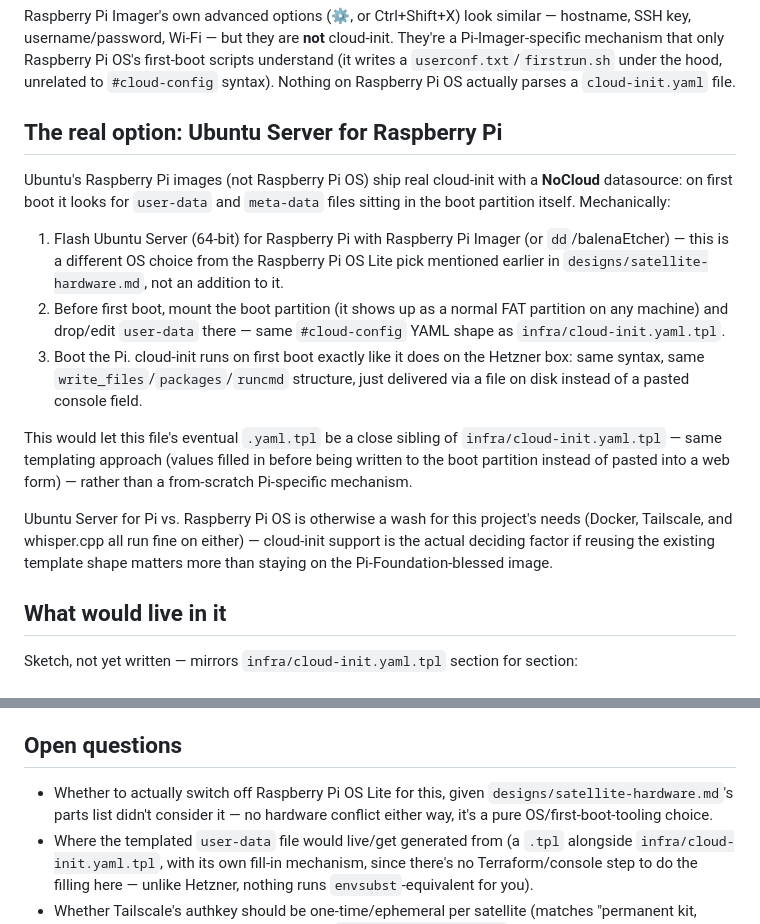
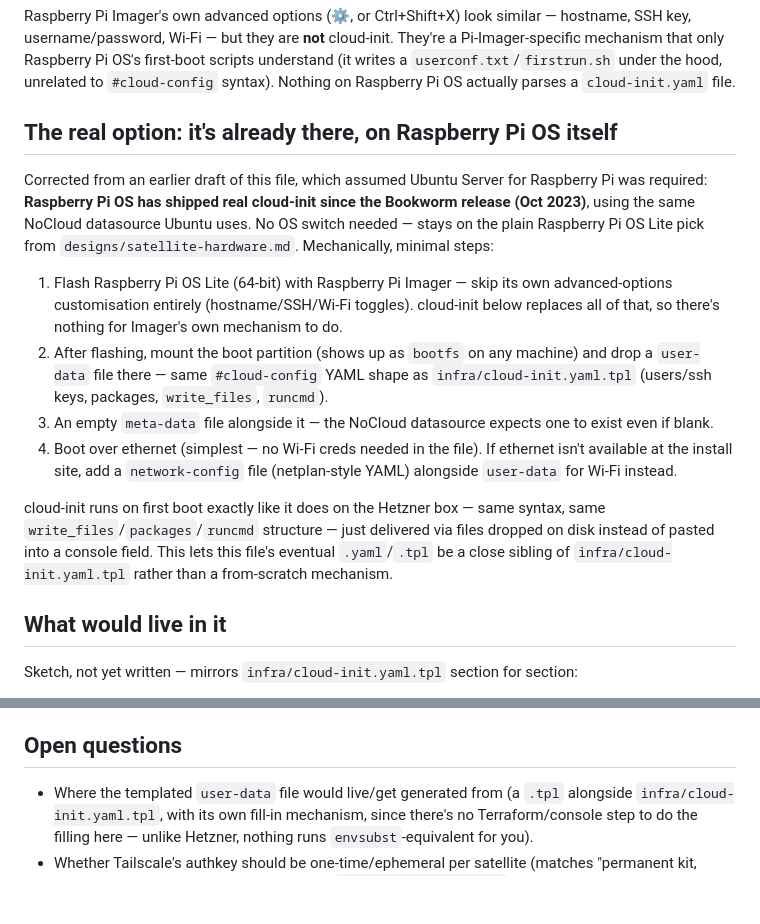
Before and after one commit to squaremo/capture, a Markdown page: designs/satellite-provisioning.md, 2 parts joined by grey strips. Drawn GitHub-style; blank space fills up the shorter version.

Commit message:
Correct provisioning doc: Pi OS Lite has cloud-init too
Co-Authored-By: Claude Sonnet 5 <noreply@anthropic.com>
Claude-Session: https://claude.ai/code/session_015kraQptmKK75hwCJmKNr6x

```diff
--- a/designs/satellite-provisioning.md
+++ b/designs/satellite-provisioning.md
@@ -22,34 +22,34 @@ Raspberry Pi OS's first-boot scripts understand (it writes a
 syntax). Nothing on Raspberry Pi OS actually parses a `cloud-init.yaml`
 file.
 
-## The real option: Ubuntu Server for Raspberry Pi
+## The real option: it's already there, on Raspberry Pi OS itself
 
-Ubuntu's Raspberry Pi images (not Raspberry Pi OS) ship real cloud-init
-with a **NoCloud** datasource: on first boot it looks for `user-data` and
-`meta-data` files sitting in the boot partition itself. Mechanically:
+Corrected from an earlier draft of this file, which assumed Ubuntu Server
+for Raspberry Pi was required: **Raspberry Pi OS has shipped real
+cloud-init since the Bookworm release (Oct 2023)**, using the same
+NoCloud datasource Ubuntu uses. No OS switch needed — stays on the plain
+Raspberry Pi OS Lite pick from `designs/satellite-hardware.md`.
+Mechanically, minimal steps:
 
-1. Flash Ubuntu Server (64-bit) for Raspberry Pi with Raspberry Pi Imager
-   (or `dd`/balenaEtcher) — this is a different OS choice from the
-   Raspberry Pi OS Lite pick mentioned earlier in
-   `designs/satellite-hardware.md`, not an addition to it.
-2. Before first boot, mount the boot partition (it shows up as a normal
-   FAT partition on any machine) and drop/edit `user-data` there — same
-   `#cloud-config` YAML shape as `infra/cloud-init.yaml.tpl`.
-3. Boot the Pi. cloud-init runs on first boot exactly like it does on the
-   Hetzner box: same syntax, same `write_files`/`packages`/`runcmd`
-   structure, just delivered via a file on disk instead of a pasted
-   console field.
+1. Flash Raspberry Pi OS Lite (64-bit) with Raspberry Pi Imager — skip
+   its own advanced-options customisation entirely (hostname/SSH/Wi-Fi
+   toggles). cloud-init below replaces all of that, so there's nothing
+   for Imager's own mechanism to do.
+2. After flashing, mount the boot partition (shows up as `bootfs` on any
+   machine) and drop a `user-data` file there — same `#cloud-config` YAML
+   shape as `infra/cloud-init.yaml.tpl` (users/ssh keys, packages,
+   `write_files`, `runcmd`).
+3. An empty `meta-data` file alongside it — the NoCloud datasource expects
+   one to exist even if blank.
+4. Boot over ethernet (simplest — no Wi-Fi creds needed in the file). If
+   ethernet isn't available at the install site, add a `network-config`
+   file (netplan-style YAML) alongside `user-data` for Wi-Fi instead.
 
-This would let this file's eventual `.yaml.tpl` be a close sibling of
-`infra/cloud-init.yaml.tpl` — same templating approach (values filled in
-before being written to the boot partition instead of pasted into a
-web form) — rather than a from-scratch Pi-specific mechanism.
-
-Ubuntu Server for Pi vs. Raspberry Pi OS is otherwise a wash for this
-project's needs (Docker, Tailscale, and whisper.cpp all run fine on
-either) — cloud-init support is the actual deciding factor if reusing
-the existing template shape matters more than staying on the
-Pi-Foundation-blessed image.
+cloud-init runs on first boot exactly like it does on the Hetzner box —
+same syntax, same `write_files`/`packages`/`runcmd` structure — just
+delivered via files dropped on disk instead of pasted into a console
+field. This lets this file's eventual `.yaml`/`.tpl` be a close sibling of
+`infra/cloud-init.yaml.tpl` rather than a from-scratch mechanism.
 
 ## What would live in it
 
@@ -74,9 +74,6 @@ section:
 
 ## Open questions
 
-- Whether to actually switch off Raspberry Pi OS Lite for this, given
-  `designs/satellite-hardware.md`'s parts list didn't consider it — no
-  hardware conflict either way, it's a pure OS/first-boot-tooling choice.
 - Where the templated `user-data` file would live/get generated from
   (a `.tpl` alongside `infra/cloud-init.yaml.tpl`, with its own fill-in
   mechanism, since there's no Terraform/console step to do the filling
```
